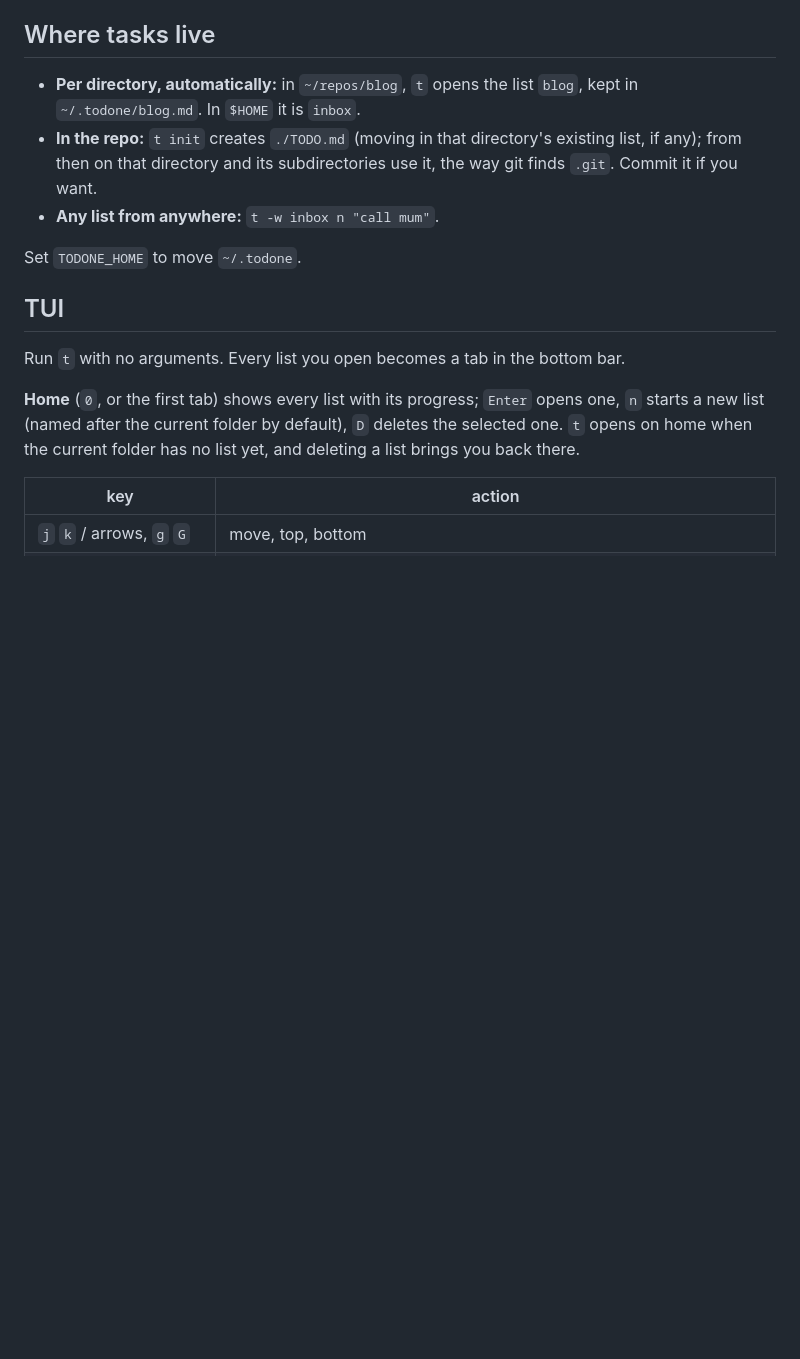
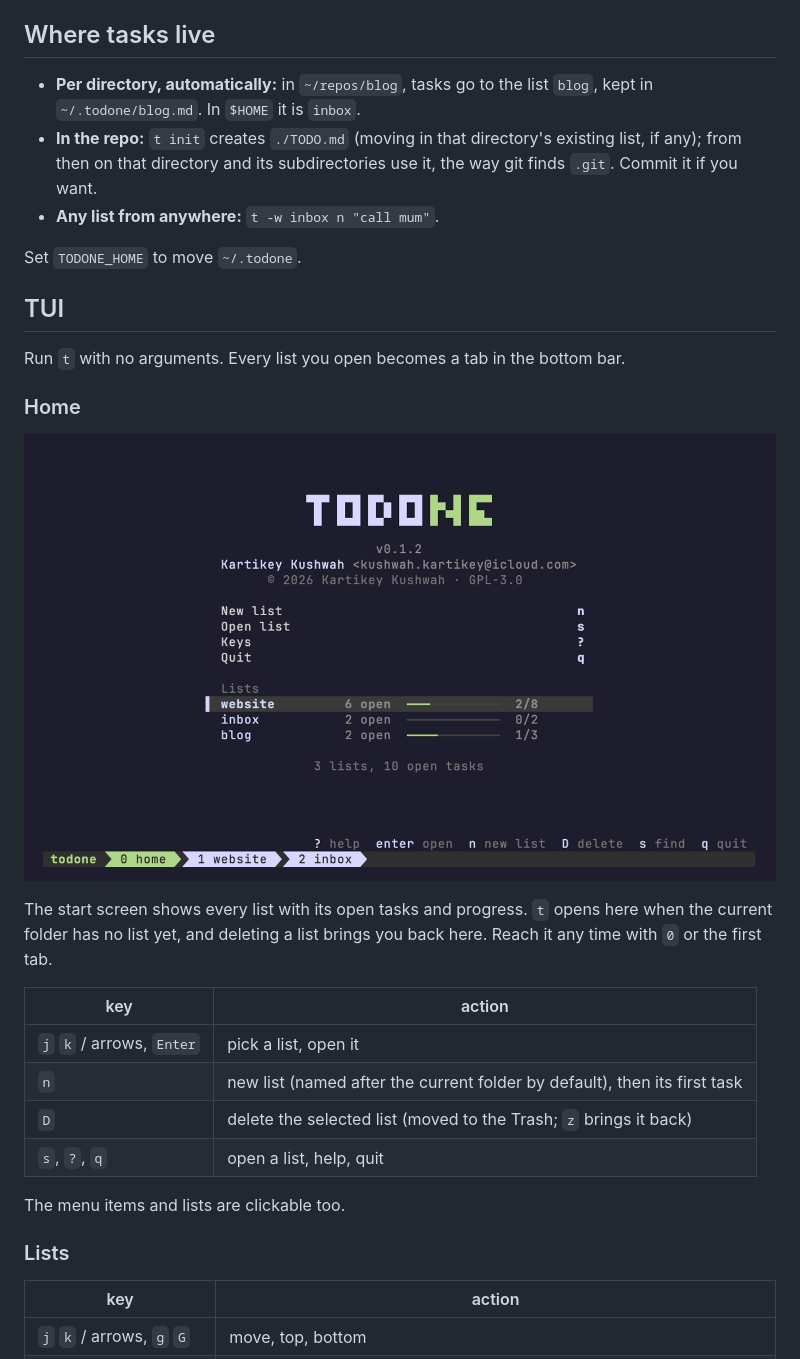
Before and after one commit to 1stdevfriend/todone, a Markdown page: README.md, the part around one of its changes. Rendered like a GitHub page; pictures changed too: demo/home.png (added); blank space fills up the shorter version.

Commit message:
README and demo: home screen, add-many on N, delete list
The demo now shows the start screen, deleting a list and undoing it;
demo/home.png is a still of the start screen for the README.

Co-Authored-By: Claude Opus 5.5 <noreply@anthropic.com>

```diff
--- a/README.md
+++ b/README.md
@@ -29,7 +34,7 @@ The tab bar uses a powerline arrow, which needs a Nerd Font or Powerline font. W
 
 ## Where tasks live
 
-- **Per directory, automatically:** in `~/repos/blog`, `t` opens the list `blog`, kept in `~/.todone/blog.md`. In `$HOME` it is `inbox`.
+- **Per directory, automatically:** in `~/repos/blog`, tasks go to the list `blog`, kept in `~/.todone/blog.md`. In `$HOME` it is `inbox`.
 - **In the repo:** `t init` creates `./TODO.md` (moving in that directory's existing list, if any); from then on that directory and its subdirectories use it, the way git finds `.git`. Commit it if you want.
 - **Any list from anywhere:** `t -w inbox n "call mum"`.
 
@@ -39,7 +44,22 @@ Set `TODONE_HOME` to move `~/.todone`.
 
 Run `t` with no arguments. Every list you open becomes a tab in the bottom bar.
 
-**Home** (`0`, or the first tab) shows every list with its progress; `Enter` opens one, `n` starts a new list (named after the current folder by default), `D` deletes the selected one. `t` opens on home when the current folder has no list yet, and deleting a list brings you back there.
+### Home
+
+![todone home screen](demo/home.png)
+
+The start screen shows every list with its open tasks and progress. `t` opens here when the current folder has no list yet, and deleting a list brings you back here. Reach it any time with `0` or the first tab.
+
+| key | action |
+|-----|--------|
+| `j` `k` / arrows, `Enter` | pick a list, open it |
+| `n` | new list (named after the current folder by default), then its first task |
+| `D` | delete the selected list (moved to the Trash; `z` brings it back) |
+| `s`, `?`, `q` | open a list, help, quit |
+
+The menu items and lists are clickable too.
+
+### Lists
 
 | key | action |
 |-----|--------|
```
Also changed, not shown: other parts of README.md (+7 -0 lines), demo/demo.gif, 2 other files.
